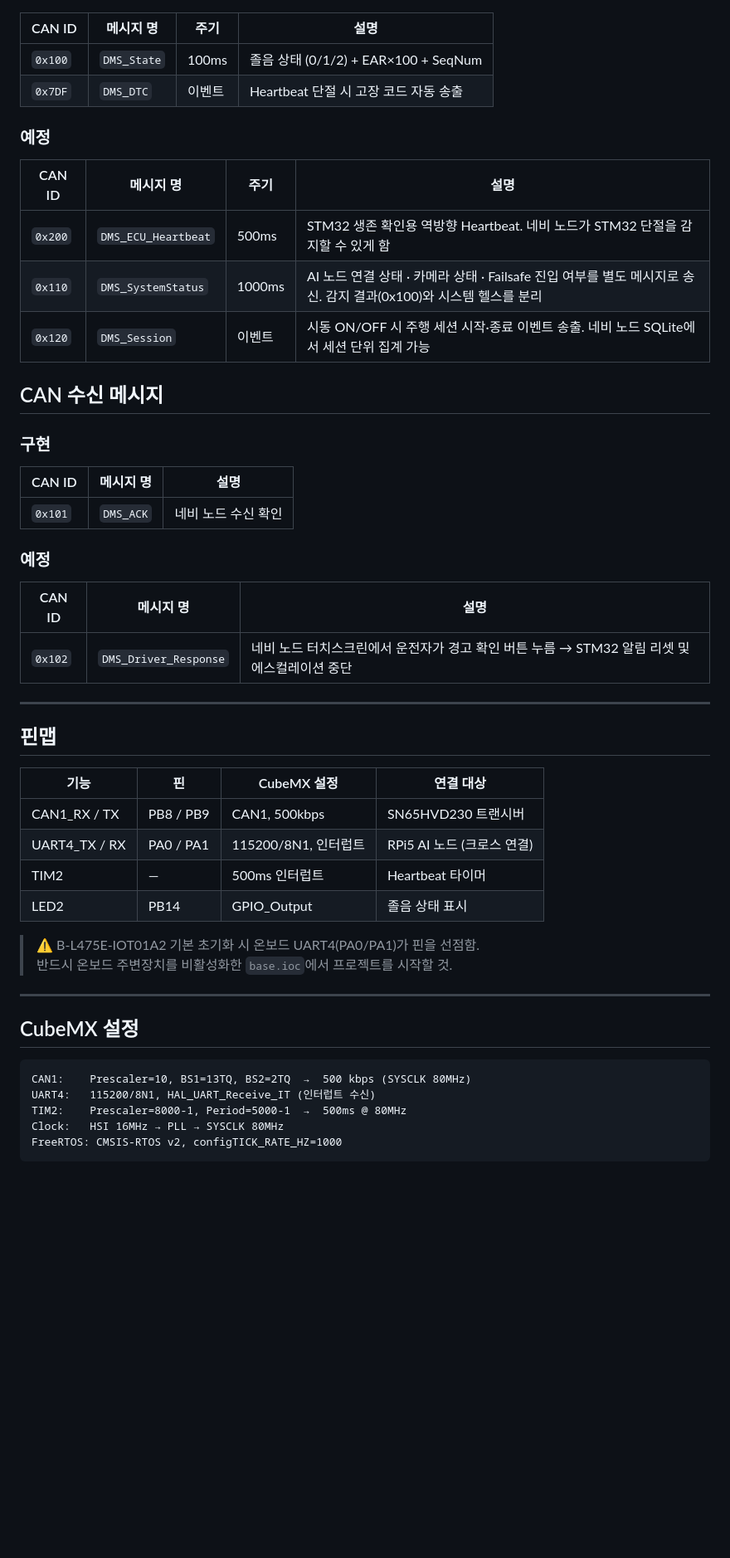
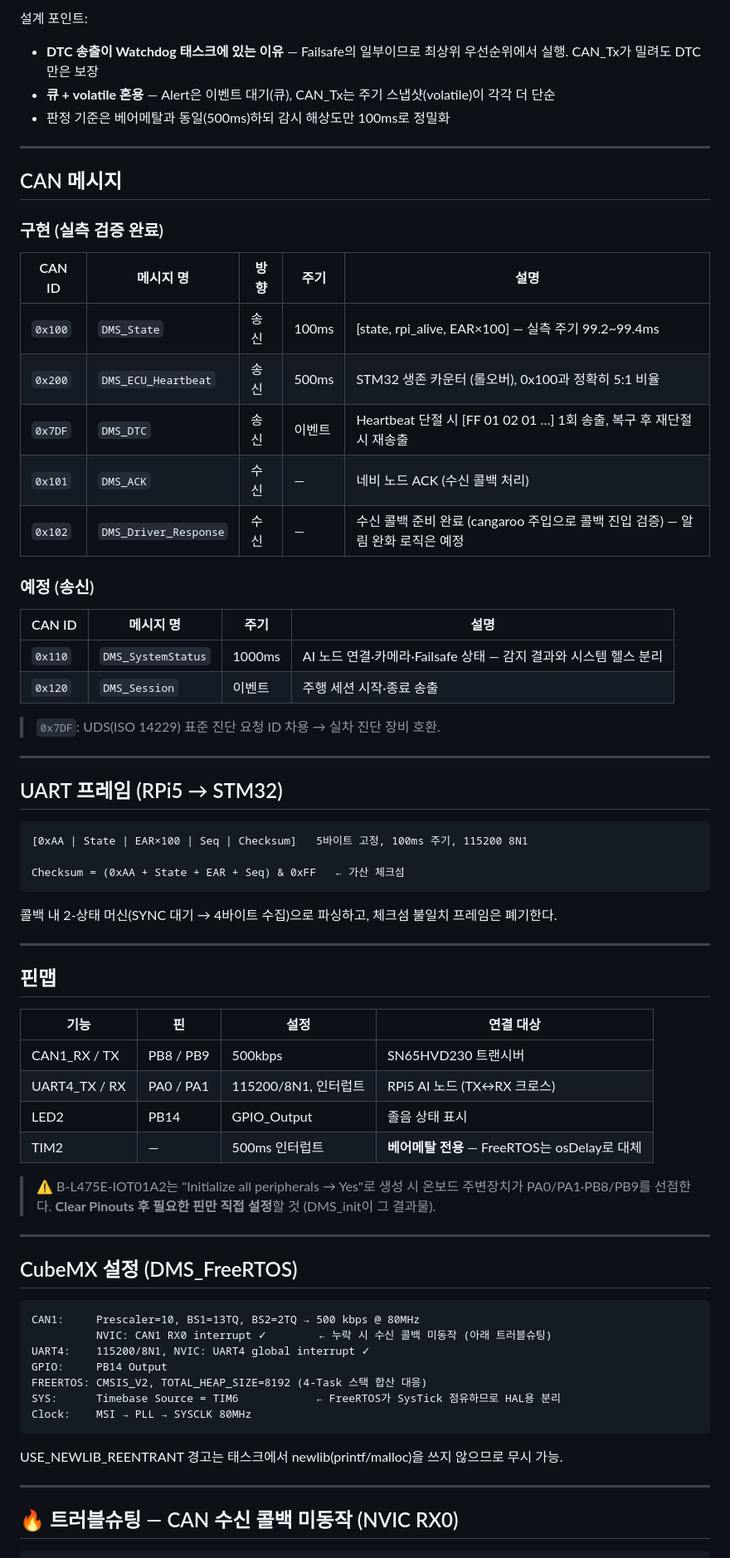
Before and after one commit to kyoung-mo/dms_functional_safety, a Markdown page: stm32/README.md, the part around one of its changes. Shown at 83% size. GitHub-like rendering; blank space fills up the shorter version.

````diff
--- a/stm32/README.md
+++ b/stm32/README.md
@@ -42,52 +68,75 @@ CAN DTC(`0x7DF`)를 자동 송출한다. AI 연산 부하에 관계없이 안전
+설계 포인트:
+- **DTC 송출이 Watchdog 태스크에 있는 이유** — Failsafe의 일부이므로 최상위 우선순위에서 실행. CAN_Tx가 밀려도 DTC만은 보장
+- **큐 + volatile 혼용** — Alert은 이벤트 대기(큐), CAN_Tx는 주기 스냅샷(volatile)이 각각 더 단순
+- 판정 기준은 베어메탈과 동일(500ms)하되 감시 해상도만 100ms로 정밀화
+
+---
+
+## CAN 메시지
+
+### 구현 (실측 검증 완료)
+
+| CAN ID | 메시지 명 | 방향 | 주기 | 설명 |
+|---|---|---|---|---|
+| `0x100` | `DMS_State` | 송신 | 100ms | [state, rpi_alive, EAR×100] — 실측 주기 99.2~99.4ms |
+| `0x200` | `DMS_ECU_Heartbeat` | 송신 | 500ms | STM32 생존 카운터 (롤오버), 0x100과 정확히 5:1 비율 |
+| `0x7DF` | `DMS_DTC` | 송신 | 이벤트 | Heartbeat 단절 시 [FF 01 02 01 …] 1회 송출, 복구 후 재단절 시 재송출 |
+| `0x101` | `DMS_ACK` | 수신 | — | 네비 노드 ACK (수신 콜백 처리) |
+| `0x102` | `DMS_Driver_Response` | 수신 | — | 수신 콜백 준비 완료 (cangaroo 주입으로 콜백 진입 검증) — 알림 완화 로직은 예정 |
+
+### 예정 (송신)
 
 | CAN ID | 메시지 명 | 주기 | 설명 |
 |---|---|---|---|
-| `0x100` | `DMS_State` | 100ms | 졸음 상태 (0/1/2) + EAR×100 + SeqNum |
-| `0x7DF` | `DMS_DTC` | 이벤트 | Heartbeat 단절 시 고장 코드 자동 송출 |
+| `0x110` | `DMS_SystemStatus` | 1000ms | AI 노드 연결·카메라·Failsafe 상태 — 감지 결과와 시스템 헬스 분리 |
+| `0x120` | `DMS_Session` | 이벤트 | 주행 세션 시작·종료 송출 |
 
-### 예정
+> `0x7DF`: UDS(ISO 14229) 표준 진단 요청 ID 차용 → 실차 진단 장비 호환.
 
-| CAN ID | 메시지 명 | 주기 | 설명 |
-|---|---|---|---|
-| `0x200` | `DMS_ECU_Heartbeat` | 500ms | STM32 생존 확인용 역방향 Heartbeat. 네비 노드가 STM32 단절을 감지할 수 있게 함 |
-| `0x110` | `DMS_SystemStatus` | 1000ms | AI 노드 연결 상태 · 카메라 상태 · Failsafe 진입 여부를 별도 메시지로 송신. 감지 결과(0x100)와 시스템 헬스를 분리 |
-| `0x120` | `DMS_Session` | 이벤트 | 시동 ON/OFF 시 주행 세션 시작·종료 이벤트 송출. 네비 노드 SQLite에서 세션 단위 집계 가능 |
+---
 
-## CAN 수신 메시지
+## UART 프레임 (RPi5 → STM32)
 
-### 구현
+```
+[0xAA | State | EAR×100 | Seq | Checksum]   5바이트 고정, 100ms 주기, 115200 8N1
 
-| CAN ID | 메시지 명 | 설명 |
-|---|---|---|
-| `0x101` | `DMS_ACK` | 네비 노드 수신 확인 |
+Checksum = (0xAA + State + EAR + Seq) & 0xFF   ← 가산 체크섬
+```
 
-### 예정
-
-| CAN ID | 메시지 명 | 설명 |
-|---|---|---|
-| `0x102` | `DMS_Driver_Response` | 네비 노드 터치스크린에서 운전자가 경고 확인 버튼 누름 → STM32 알림 리셋 및 에스컬레이션 중단 |
+콜백 내 2-상태 머신(SYNC 대기 → 4바이트 수집)으로 파싱하고,
+체크섬 불일치 프레임은 폐기한다.
 
 ---
 
 ## 핀맵
 
-| 기능 | 핀 | CubeMX 설정 | 연결 대상 |
+| 기능 | 핀 | 설정 | 연결 대상 |
 |---|---|---|---|
-| CAN1_RX / TX | PB8 / PB9 | CAN1, 500kbps | SN65HVD230 트랜시버 |
-| UART4_TX / RX | PA0 / PA1 | 115200/8N1, 인터럽트 | RPi5 AI 노드 (크로스 연결) |
-| TIM2 | — | 500ms 인터럽트 | Heartbeat 타이머 |
+| CAN1_RX / TX | PB8 / PB9 | 500kbps | SN65HVD230 트랜시버 |
+| UART4_TX / RX | PA0 / PA1 | 115200/8N1, 인터럽트 | RPi5 AI 노드 (TX↔RX 크로스) |
 | LED2 | PB14 | GPIO_Output | 졸음 상태 표시 |
+| TIM2 | — | 500ms 인터럽트 | **베어메탈 전용** — FreeRTOS는 osDelay로 대체 |
 
-> ⚠️ B-L475E-IOT01A2 기본 초기화 시 온보드 UART4(PA0/PA1)가 핀을 선점함.
-> 반드시 온보드 주변장치를 비활성화한 `base.ioc`에서 프로젝트를 시작할 것.
+> ⚠️ B-L475E-IOT01A2는 "Initialize all peripherals → Yes"로 생성 시 온보드 주변장치가
+> PA0/PA1·PB8/PB9를 선점한다. **Clear Pinouts 후 필요한 핀만 직접 설정**할 것 (DMS_init이 그 결과물).
 
 ---
 
-## CubeMX 설정
+## CubeMX 설정 (DMS_FreeRTOS)
 
 ```
-CAN1:    Prescaler=10, BS1=13TQ, BS2=2TQ  →  500 kbps (SYSCLK 80MHz)
-UART4:   115200/8N1, HAL_UART_Receive_IT (인터럽트 수신)
-TIM2:    Prescaler=8000-1, Period=5000-1  →  500ms @ 80MHz
-Clock:   HSI 16MHz → PLL → SYSCLK 80MHz
-FreeRTOS: CMSIS-RTOS v2, configTICK_RATE_HZ=1000
+CAN1:     Prescaler=10, BS1=13TQ, BS2=2TQ → 500 kbps @ 80MHz
+          NVIC: CAN1 RX0 interrupt ✓        ← 누락 시 수신 콜백 미동작 (아래 트러블슈팅)
+UART4:    115200/8N1, NVIC: UART4 global interrupt ✓
+GPIO:     PB14 Output
+FREERTOS: CMSIS_V2, TOTAL_HEAP_SIZE=8192 (4-Task 스택 합산 대응)
+SYS:      Timebase Source = TIM6            ← FreeRTOS가 SysTick 점유하므로 HAL용 분리
+Clock:    MSI → PLL → SYSCLK 80MHz
+```
+
+USE_NEWLIB_REENTRANT 경고는 태스크에서 newlib(printf/malloc)을 쓰지 않으므로 무시 가능.
+
+---
+
+## 🔥 트러블슈팅 — CAN 수신 콜백 미동작 (NVIC RX0)
+
````
Also changed, not shown: other parts of stm32/README.md (+83 -126 lines).
